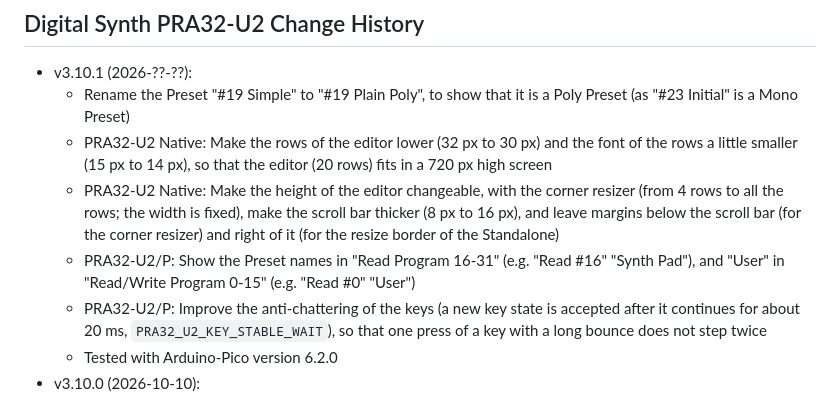
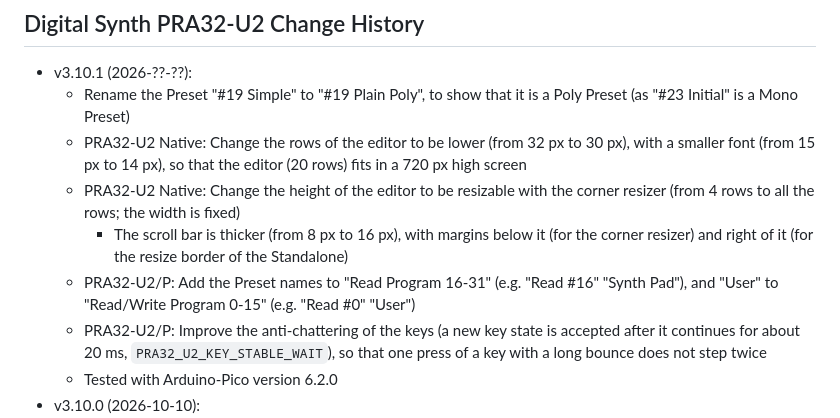
Before and after one commit to risgk/digital-synth-pra32-u2, a Markdown page: PRA32-U2-Change-History.md, the part around the change. Rendered like a GitHub page.

```diff
--- a/PRA32-U2-Change-History.md
+++ b/PRA32-U2-Change-History.md
@@ -2,9 +2,10 @@
 
 - v3.10.1 (2026-??-??):
     - Rename the Preset "#19 Simple" to "#19 Plain Poly", to show that it is a Poly Preset (as "#23 Initial" is a Mono Preset)
-    - PRA32-U2 Native: Make the rows of the editor lower (32 px to 30 px) and the font of the rows a little smaller (15 px to 14 px), so that the editor (20 rows) fits in a 720 px high screen
-    - PRA32-U2 Native: Make the height of the editor changeable, with the corner resizer (from 4 rows to all the rows; the width is fixed), make the scroll bar thicker (8 px to 16 px), and leave margins below the scroll bar (for the corner resizer) and right of it (for the resize border of the Standalone)
-    - PRA32-U2/P: Show the Preset names in "Read Program 16-31" (e.g. "Read #16" "Synth Pad"), and "User" in "Read/Write Program 0-15" (e.g. "Read #0" "User")
+    - PRA32-U2 Native: Change the rows of the editor to be lower (from 32 px to 30 px), with a smaller font (from 15 px to 14 px), so that the editor (20 rows) fits in a 720 px high screen
+    - PRA32-U2 Native: Change the height of the editor to be resizable with the corner resizer (from 4 rows to all the rows; the width is fixed)
+        - The scroll bar is thicker (from 8 px to 16 px), with margins below it (for the corner resizer) and right of it (for the resize border of the Standalone)
+    - PRA32-U2/P: Add the Preset names to "Read Program 16-31" (e.g. "Read #16" "Synth Pad"), and "User" to "Read/Write Program 0-15" (e.g. "Read #0" "User")
     - PRA32-U2/P: Improve the anti-chattering of the keys (a new key state is accepted after it continues for about 20 ms, `PRA32_U2_KEY_STABLE_WAIT`), so that one press of a key with a long bounce does not step twice
     - Tested with Arduino-Pico version 6.2.0
 - v3.10.0 (2026-10-10):
```
